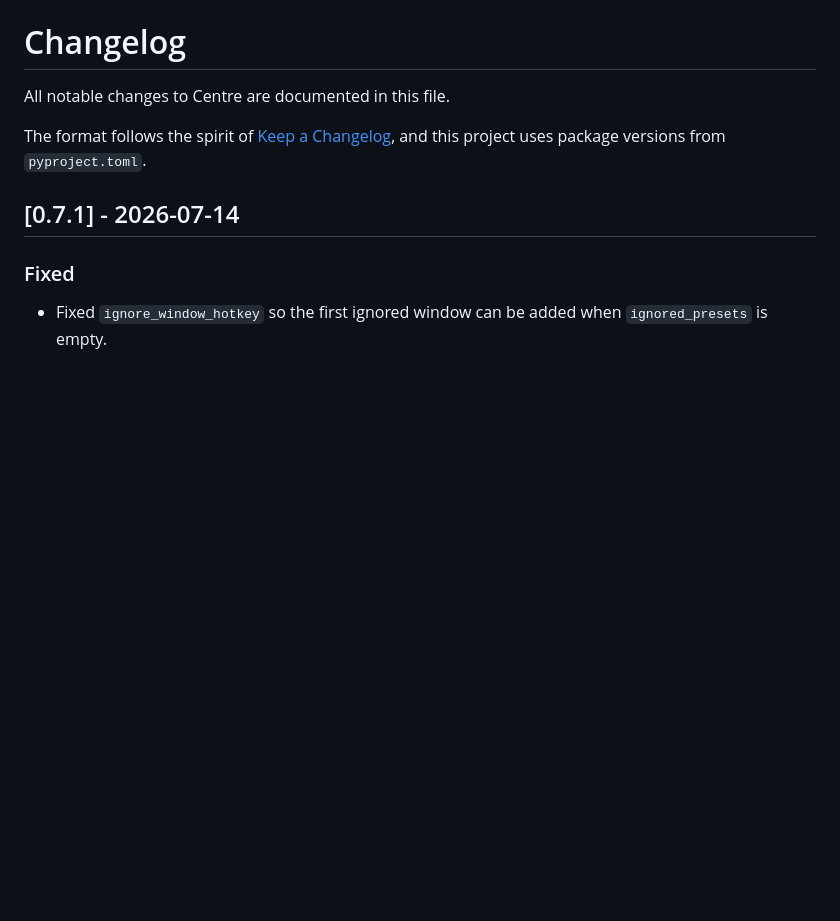
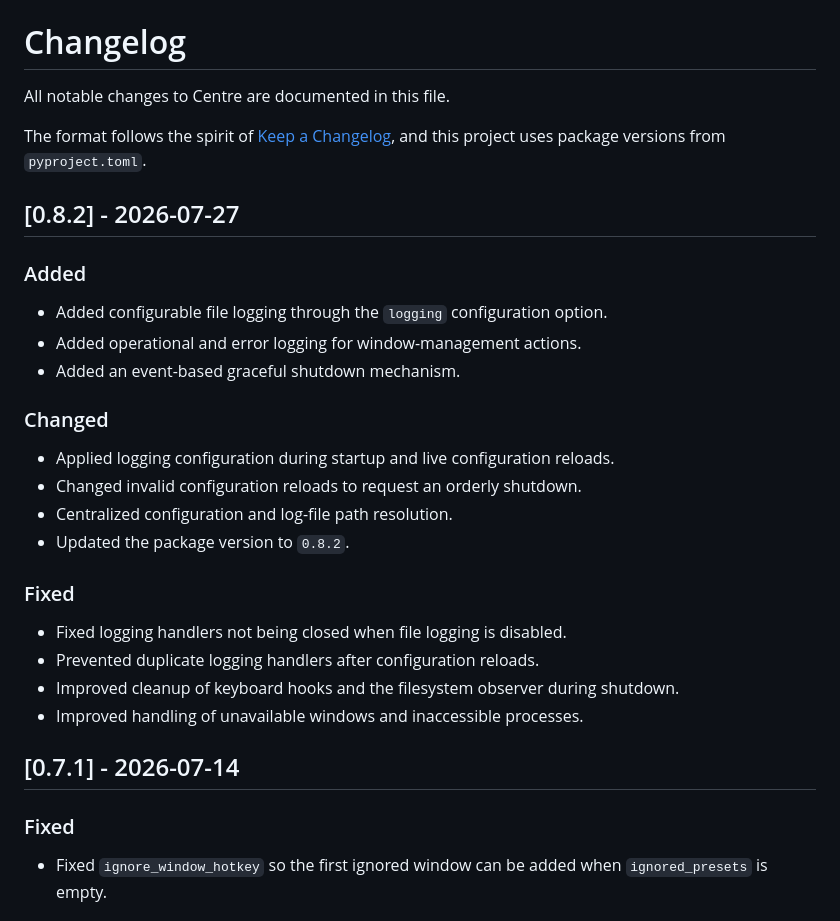
Before and after one commit to JackScott7/centre, a Markdown page: CHANGELOG.md, the part around the change. Rendered like a GitHub page; blank space fills up the shorter version.

Commit message:
feat: updated changelog

```diff
--- a/CHANGELOG.md
+++ b/CHANGELOG.md
@@ -4,6 +4,29 @@ All notable changes to Centre are documented in this file.
 
 The format follows the spirit of [Keep a Changelog](https://keepachangelog.com/en/1.1.0/),
 and this project uses package versions from `pyproject.toml`.
+
+## [0.8.2] - 2026-07-27
+
+### Added
+
+- Added configurable file logging through the `logging` configuration option.
+- Added operational and error logging for window-management actions.
+- Added an event-based graceful shutdown mechanism.
+
+### Changed
+
+- Applied logging configuration during startup and live configuration reloads.
+- Changed invalid configuration reloads to request an orderly shutdown.
+- Centralized configuration and log-file path resolution.
+- Updated the package version to `0.8.2`.
+
+### Fixed
+
+- Fixed logging handlers not being closed when file logging is disabled.
+- Prevented duplicate logging handlers after configuration reloads.
+- Improved cleanup of keyboard hooks and the filesystem observer during shutdown.
+- Improved handling of unavailable windows and inaccessible processes.
+
 
 ## [0.7.1] - 2026-07-14
 
```
